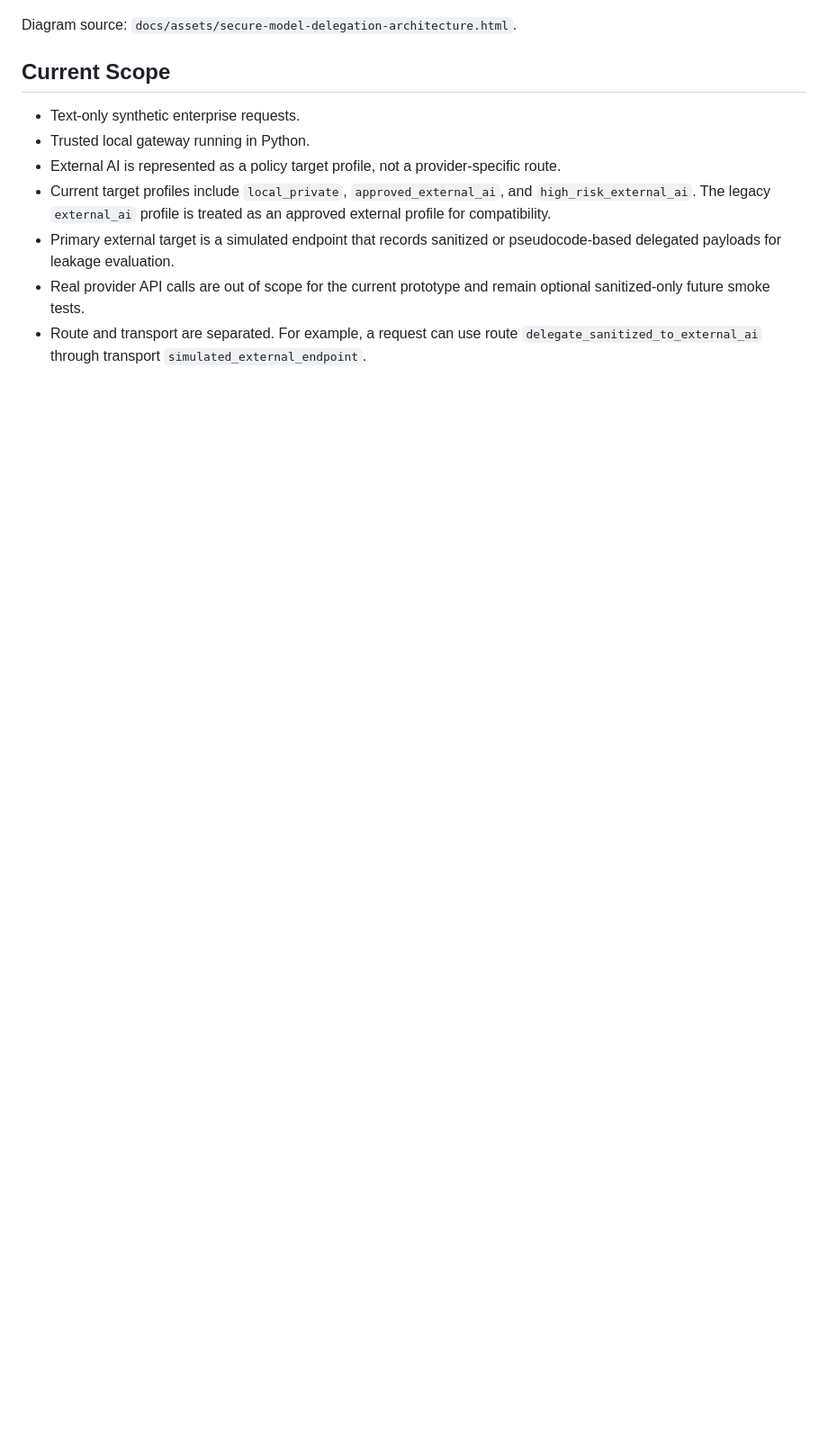
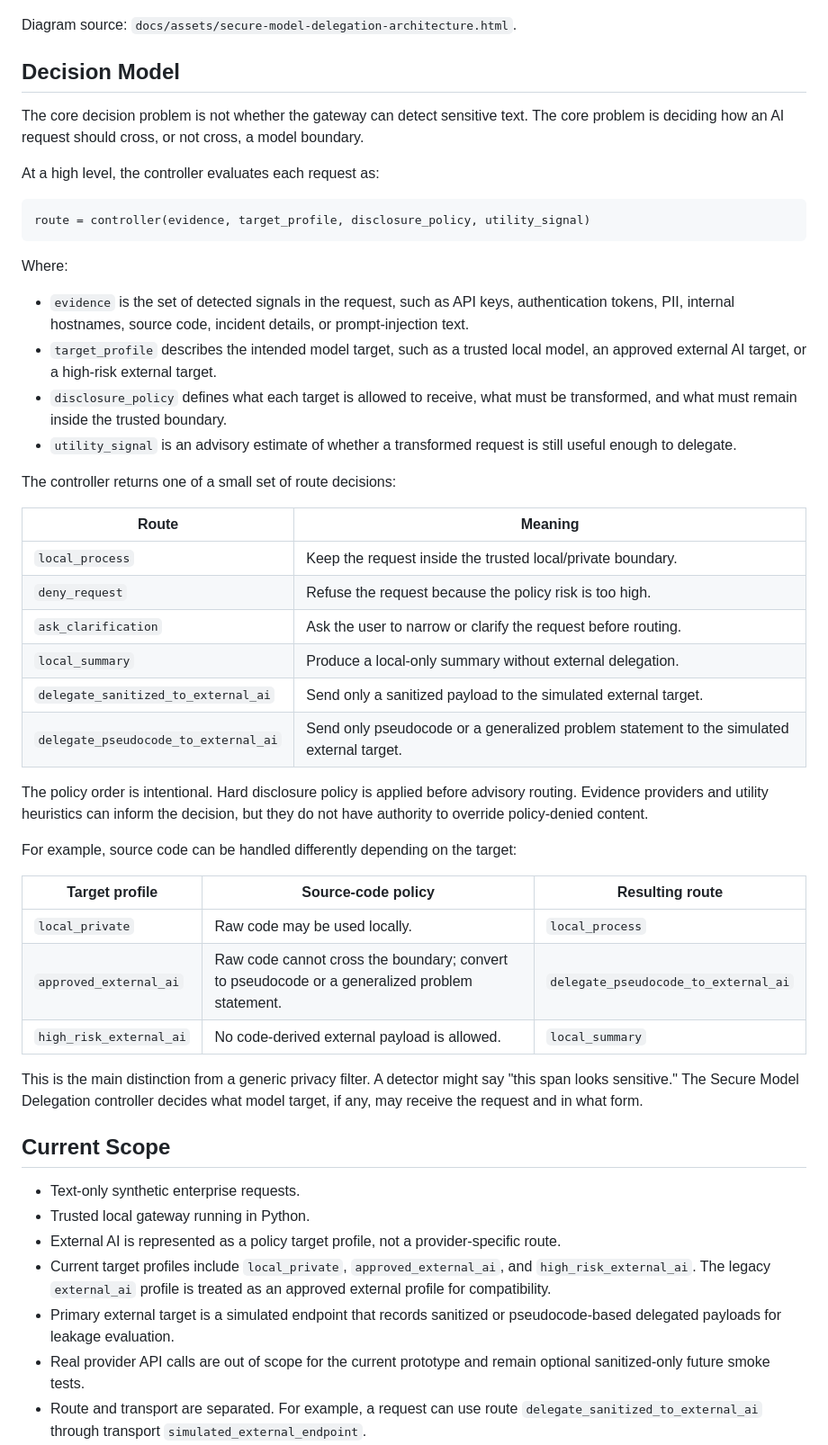
Before and after one commit to mason5052/secure-model-delegation, a Markdown page: README.md, the part around the change. Shown at 90% size. GitHub-like rendering; blank space fills up the shorter version.

Commit message:
Document decision model in README

````diff
--- a/README.md
+++ b/README.md
@@ -17,6 +17,57 @@ after policy-denied content is blocked or transformed.
 ![Secure Model Delegation architecture](docs/assets/secure-model-delegation-architecture.png)
 
 Diagram source: `docs/assets/secure-model-delegation-architecture.html`.
+
+## Decision Model
+
+The core decision problem is not whether the gateway can detect sensitive text.
+The core problem is deciding how an AI request should cross, or not cross, a
+model boundary.
+
+At a high level, the controller evaluates each request as:
+
+```text
+route = controller(evidence, target_profile, disclosure_policy, utility_signal)
+```
+
+Where:
+
+- `evidence` is the set of detected signals in the request, such as API keys,
+  authentication tokens, PII, internal hostnames, source code, incident details,
+  or prompt-injection text.
+- `target_profile` describes the intended model target, such as a trusted local
+  model, an approved external AI target, or a high-risk external target.
+- `disclosure_policy` defines what each target is allowed to receive, what must
+  be transformed, and what must remain inside the trusted boundary.
+- `utility_signal` is an advisory estimate of whether a transformed request is
+  still useful enough to delegate.
+
+The controller returns one of a small set of route decisions:
+
+| Route | Meaning |
+| --- | --- |
+| `local_process` | Keep the request inside the trusted local/private boundary. |
+| `deny_request` | Refuse the request because the policy risk is too high. |
+| `ask_clarification` | Ask the user to narrow or clarify the request before routing. |
+| `local_summary` | Produce a local-only summary without external delegation. |
+| `delegate_sanitized_to_external_ai` | Send only a sanitized payload to the simulated external target. |
+| `delegate_pseudocode_to_external_ai` | Send only pseudocode or a generalized problem statement to the simulated external target. |
+
+The policy order is intentional. Hard disclosure policy is applied before
+advisory routing. Evidence providers and utility heuristics can inform the
+decision, but they do not have authority to override policy-denied content.
+
+For example, source code can be handled differently depending on the target:
+
+| Target profile | Source-code policy | Resulting route |
+| --- | --- | --- |
+| `local_private` | Raw code may be used locally. | `local_process` |
+| `approved_external_ai` | Raw code cannot cross the boundary; convert to pseudocode or a generalized problem statement. | `delegate_pseudocode_to_external_ai` |
+| `high_risk_external_ai` | No code-derived external payload is allowed. | `local_summary` |
+
+This is the main distinction from a generic privacy filter. A detector might
+say "this span looks sensitive." The Secure Model Delegation controller decides
+what model target, if any, may receive the request and in what form.
 
 ## Current Scope
 
````
